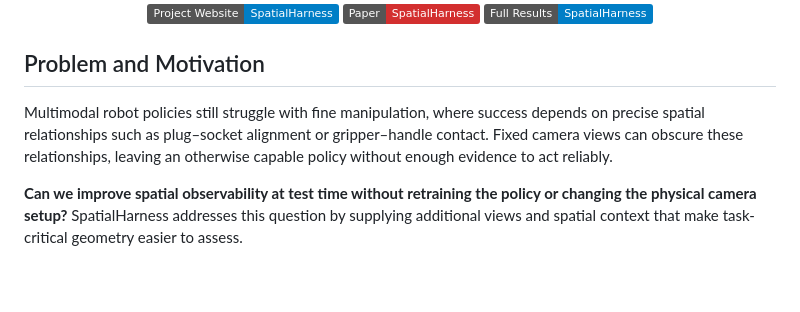
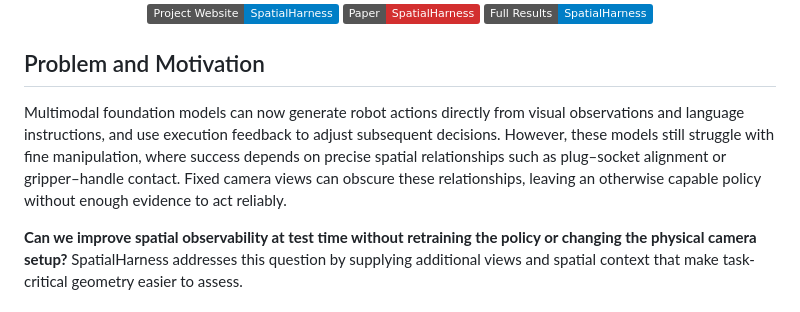
Before and after one commit to emilia113/SpatialHarness, a Markdown page: README.md, the part around one of its changes. Rendered like a GitHub page; badges without logos; blank space fills up the shorter version.

```diff
--- a/README.md
+++ b/README.md
@@ -15,7 +15,7 @@
 
 ## Problem and Motivation
 
-Multimodal robot policies still struggle with fine manipulation, where success depends on precise spatial relationships such as plug–socket alignment or gripper–handle contact. Fixed camera views can obscure these relationships, leaving an otherwise capable policy without enough evidence to act reliably.
+Multimodal foundation models can now generate robot actions directly from visual observations and language instructions, and use execution feedback to adjust subsequent decisions. However, these models still struggle with fine manipulation, where success depends on precise spatial relationships such as plug–socket alignment or gripper–handle contact. Fixed camera views can obscure these relationships, leaving an otherwise capable policy without enough evidence to act reliably.
 
 **Can we improve spatial observability at test time without retraining the policy or changing the physical camera setup?** SpatialHarness addresses this question by supplying additional views and spatial context that make task-critical geometry easier to assess.
 
```
Also changed, not shown: other parts of README.md (+5 -2 lines).
